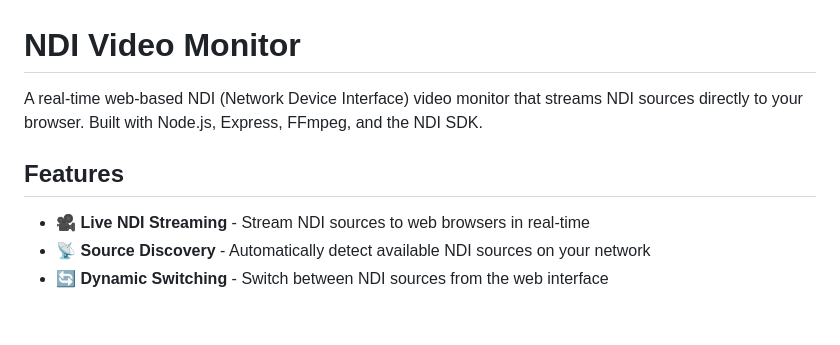
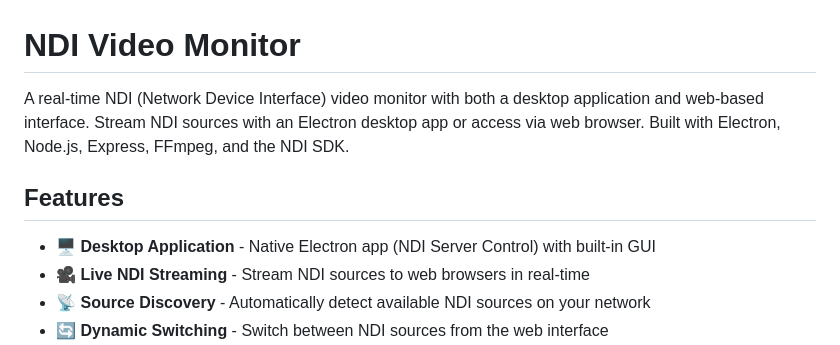
Before and after one commit to Daigledrum/NDI-Video-Monitor, a Markdown page: README.md, the part around one of its changes. Drawn GitHub-style; blank space fills up the shorter version.

```diff
--- a/README.md
+++ b/README.md
@@ -1,9 +1,10 @@
 # NDI Video Monitor
 
-A real-time web-based NDI (Network Device Interface) video monitor that streams NDI sources directly to your browser. Built with Node.js, Express, FFmpeg, and the NDI SDK.
+A real-time NDI (Network Device Interface) video monitor with both a desktop application and web-based interface. Stream NDI sources with an Electron desktop app or access via web browser. Built with Electron, Node.js, Express, FFmpeg, and the NDI SDK.
 
 ## Features
 
+- 🖥️ **Desktop Application** - Native Electron app (NDI Server Control) with built-in GUI
 - 🎥 **Live NDI Streaming** - Stream NDI sources to web browsers in real-time
 - 📡 **Source Discovery** - Automatically detect available NDI sources on your network
 - 🔄 **Dynamic Switching** - Switch between NDI sources from the web interface
```
Also changed, not shown: other parts of README.md (+72 -33 lines).
